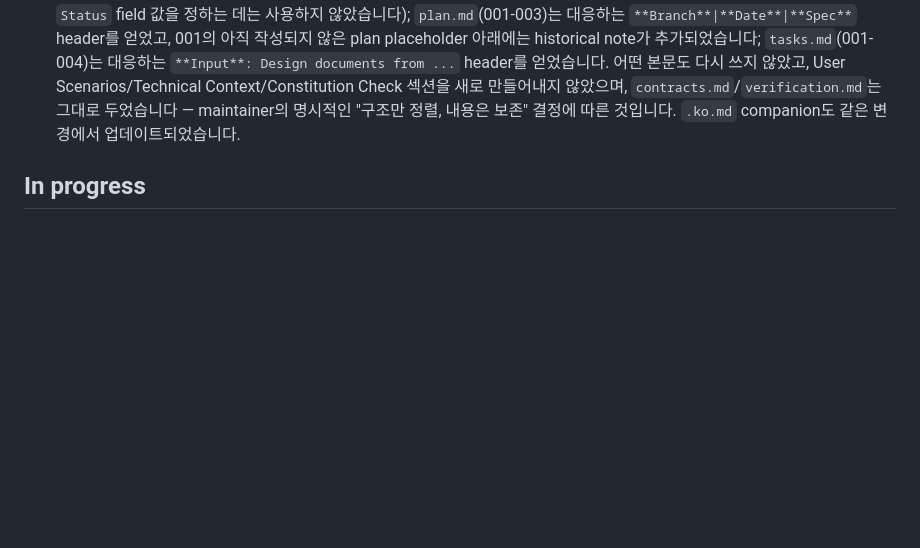
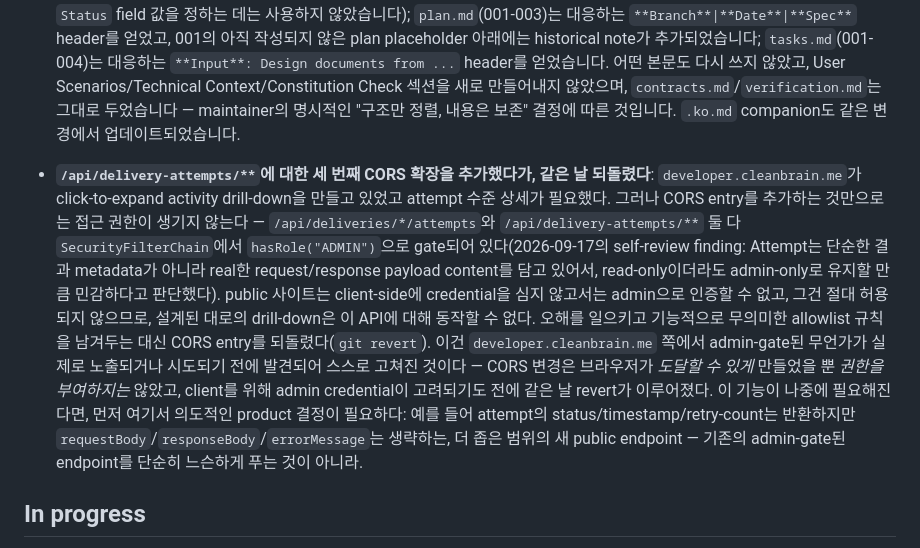
Before and after one commit to cleanbrain-developer/relayhub-java, a Markdown page: docs/status/current-state.ko.md, the part around the change. Drawn GitHub-style; blank space fills up the shorter version.

```diff
--- a/docs/status/current-state.ko.md
+++ b/docs/status/current-state.ko.md
@@ -80,6 +80,8 @@ Last updated: 2026-09-20
   - **확정된 결정, 열린 질문이 아님**: CLI를 이제 사용할 수 있게 되었더라도 `specs/001-push-event-delivery/`부터 `specs/006-field-registry/`까지를 Spec Kit 자체의 `specs/<NNN-feature>/` 구조로 소급 migrate하지 **않습니다**. 이들은 Spec Kit 도입 이전부터 존재했고 이미 출시된 여섯 개의 실제 feature를 기록하고 있으며, 소급 변환은 검증상의 이득 없이 실제 project history를 손상시킬 위험이 있다고 판단했습니다 — 영구적으로 문서화된 예외로 남습니다. Spec Kit의 numbering과 `.specify/scripts/bash/create-new-feature.sh`는 앞으로 새로 만들어지는 feature에만 적용됩니다.
 - **`specs/001`부터 `specs/006`까지의 구조적 metadata 정렬** (2026-09-20, 위의 directory-structure 결정과는 별개): 기존의 각 `spec.md`가 `.specify/templates/spec-template.md`의 field 스타일에 맞춘 `**Feature Branch**`/`**Created**`/`**Status**`/`**Input**` header를 얻었습니다(날짜와 status는 git history 기준: 001-004는 Implemented, 2026-09-10 생성; 005는 Implemented, 2026-09-11 생성; 006은 Implemented, 2026-09-12 생성 — 006의 제목은 여전히 "proposal — not yet implemented"라고 되어 있지만, 그 문서 자체의 "Status" 절과 이 파일이 이미 2026-09-12에 구현되어 배포되었다고 기록하고 있었으므로, 그 낡은 제목 문구는 "내용 보존" 원칙에 따라 그대로 두었지만 metadata의 `Status` field 값을 정하는 데는 사용하지 않았습니다); `plan.md`(001-003)는 대응하는 `**Branch**|**Date**|**Spec**` header를 얻었고, 001의 아직 작성되지 않은 plan placeholder 아래에는 historical note가 추가되었습니다; `tasks.md`(001-004)는 대응하는 `**Input**: Design documents from ...` header를 얻었습니다. 어떤 본문도 다시 쓰지 않았고, User Scenarios/Technical Context/Constitution Check 섹션을 새로 만들어내지 않았으며, `contracts.md`/`verification.md`는 그대로 두었습니다 — maintainer의 명시적인 "구조만 정렬, 내용은 보존" 결정에 따른 것입니다. `.ko.md` companion도 같은 변경에서 업데이트되었습니다.
 
+- **`/api/delivery-attempts/**`에 대한 세 번째 CORS 확장을 추가했다가, 같은 날 되돌렸다**: `developer.cleanbrain.me`가 click-to-expand activity drill-down을 만들고 있었고 attempt 수준 상세가 필요했다. 그러나 CORS entry를 추가하는 것만으로는 접근 권한이 생기지 않는다 — `/api/deliveries/*/attempts`와 `/api/delivery-attempts/**` 둘 다 `SecurityFilterChain`에서 `hasRole("ADMIN")`으로 gate되어 있다(2026-09-17의 self-review finding: Attempt는 단순한 결과 metadata가 아니라 real한 request/response payload content를 담고 있어서, read-only이더라도 admin-only로 유지할 만큼 민감하다고 판단했다). public 사이트는 client-side에 credential을 심지 않고서는 admin으로 인증할 수 없고, 그건 절대 허용되지 않으므로, 설계된 대로의 drill-down은 이 API에 대해 동작할 수 없다. 오해를 일으키고 기능적으로 무의미한 allowlist 규칙을 남겨두는 대신 CORS entry를 되돌렸다(`git revert`). 이건 `developer.cleanbrain.me` 쪽에서 admin-gate된 무언가가 실제로 노출되거나 시도되기 전에 발견되어 스스로 고쳐진 것이다 — CORS 변경은 브라우저가 *도달할 수 있게* 만들었을 뿐 *권한을 부여하지는* 않았고, client를 위해 admin credential이 고려되기도 전에 같은 날 revert가 이루어졌다. 이 기능이 나중에 필요해진다면, 먼저 여기서 의도적인 product 결정이 필요하다: 예를 들어 attempt의 status/timestamp/retry-count는 반환하지만 `requestBody`/`responseBody`/`errorMessage`는 생략하는, 더 좁은 범위의 새 public endpoint — 기존의 admin-gate된 endpoint를 단순히 느슨하게 푸는 것이 아니라.
+
 ## In progress
 
 - 현재 없음. 같은 날 push되고 배포됨: CI(`test` → `build-and-push` → `deploy`)가 성공했고, 확장된 CORS는 일반 endpoint(`/api/sources`)와 SSE stream 자체의 preflight(`/api/live/stream`) 모두에 대해 `curl -H "Origin: https://developer.cleanbrain.me"`로 live에서 확인되었습니다 — 둘 다 `Access-Control-Allow-Origin`을 반환했습니다. `developer.cleanbrain.me`의 `LiveTopology` port는 그 뒤 같은 날 출시되었습니다.
```
Also changed, not shown: docs/status/current-state.md (+2 -0 lines).
